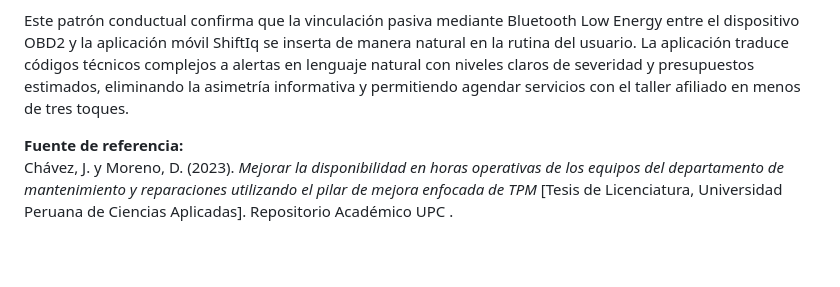
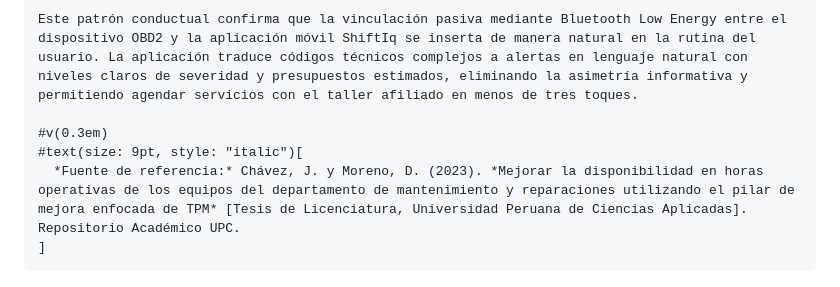
Before and after one commit to tux-logic/upc-pre-202620-1acc0238-13981-TuxLogic-report, a Markdown page: typst/9-target-segments.md, the part around one of its changes. Drawn GitHub-style.

````diff
--- a/typst/9-target-segments.md
+++ b/typst/9-target-segments.md
@@ -52,5 +53,8 @@ La viabilidad técnica y conductual para que el conductor integre ShiftIq a su e
 
 Este patrón conductual confirma que la vinculación pasiva mediante Bluetooth Low Energy entre el dispositivo OBD2 y la aplicación móvil ShiftIq se inserta de manera natural en la rutina del usuario. La aplicación traduce códigos técnicos complejos a alertas en lenguaje natural con niveles claros de severidad y presupuestos estimados, eliminando la asimetría informativa y permitiendo agendar servicios con el taller afiliado en menos de tres toques.
 
-**Fuente de referencia:**
-Chávez, J. y Moreno, D. (2023). *Mejorar la disponibilidad en horas operativas de los equipos del departamento de mantenimiento y reparaciones utilizando el pilar de mejora enfocada de TPM* [Tesis de Licenciatura, Universidad Peruana de Ciencias Aplicadas]. Repositorio Académico UPC .
+#v(0.3em)
+#text(size: 9pt, style: "italic")[
+  *Fuente de referencia:* Chávez, J. y Moreno, D. (2023). *Mejorar la disponibilidad en horas operativas de los equipos del departamento de mantenimiento y reparaciones utilizando el pilar de mejora enfocada de TPM* [Tesis de Licenciatura, Universidad Peruana de Ciencias Aplicadas]. Repositorio Académico UPC.
+]
+```
````
Also changed, not shown: other parts of typst/9-target-segments.md (+30 -29 lines).
